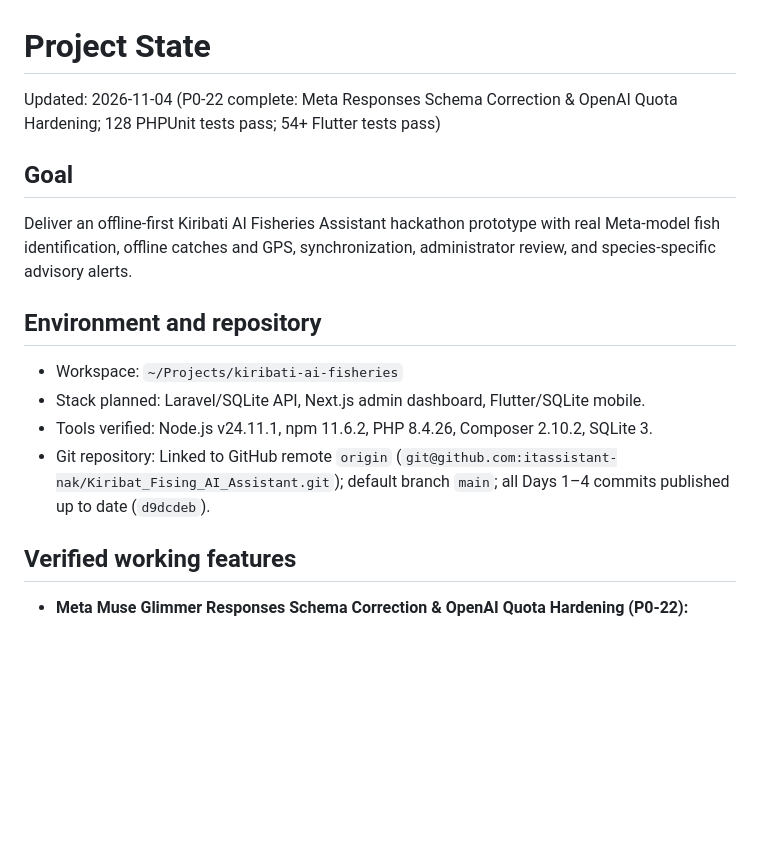
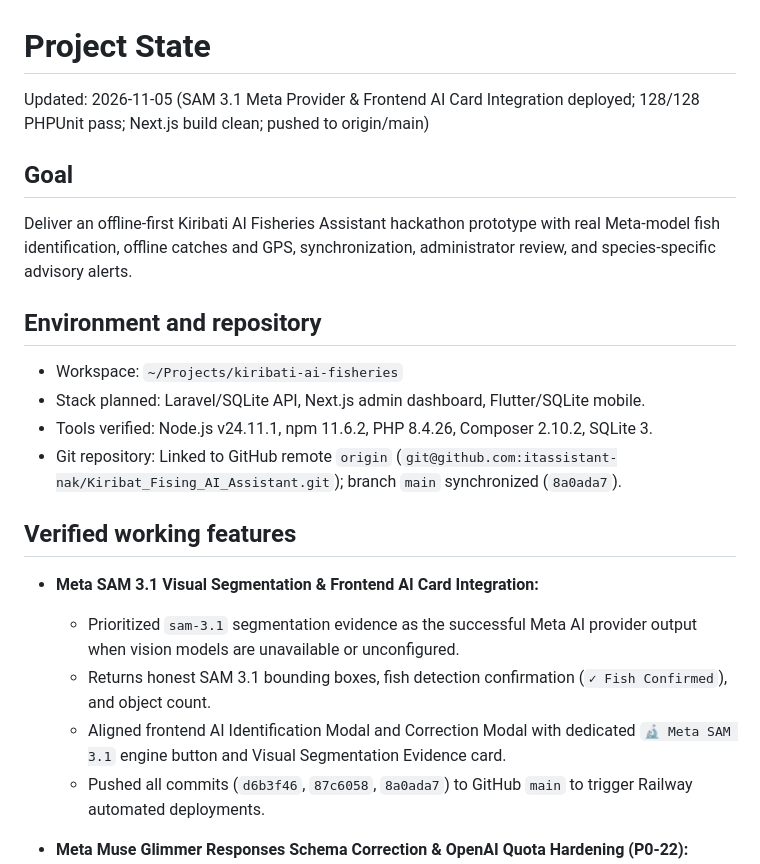
Before and after one commit to itassistant-nak/Kiribat_Fising_AI_Assistant, a Markdown page: PROJECT_STATE.md, the part around the change. Drawn GitHub-style; blank space fills up the shorter version.

Commit message:
docs: update PROJECT_STATE.md with SAM 3.1 frontend deployment

```diff
--- a/PROJECT_STATE.md
+++ b/PROJECT_STATE.md
@@ -1,5 +1,5 @@
 # Project State
-Updated: 2026-11-04 (P0-22 complete: Meta Responses Schema Correction & OpenAI Quota Hardening; 128 PHPUnit tests pass; 54+ Flutter tests pass)
+Updated: 2026-11-05 (SAM 3.1 Meta Provider & Frontend AI Card Integration deployed; 128/128 PHPUnit pass; Next.js build clean; pushed to origin/main)
 
 ## Goal
 Deliver an offline-first Kiribati AI Fisheries Assistant hackathon prototype with real Meta-model fish identification, offline catches and GPS, synchronization, administrator review, and species-specific advisory alerts.
@@ -8,9 +8,15 @@ Deliver an offline-first Kiribati AI Fisheries Assistant hackathon prototype wit
 - Workspace: `~/Projects/kiribati-ai-fisheries`
 - Stack planned: Laravel/SQLite API, Next.js admin dashboard, Flutter/SQLite mobile.
 - Tools verified: Node.js v24.11.1, npm 11.6.2, PHP 8.4.26, Composer 2.10.2, SQLite 3.
-- Git repository: Linked to GitHub remote `origin` (`git@github.com:itassistant-nak/Kiribat_Fising_AI_Assistant.git`); default branch `main`; all Days 1–4 commits published up to date (`d9dcdeb`).
+- Git repository: Linked to GitHub remote `origin` (`git@github.com:itassistant-nak/Kiribat_Fising_AI_Assistant.git`); branch `main` synchronized (`8a0ada7`).
 
 ## Verified working features
+- **Meta SAM 3.1 Visual Segmentation & Frontend AI Card Integration:**
+  - Prioritized `sam-3.1` segmentation evidence as the successful Meta AI provider output when vision models are unavailable or unconfigured.
+  - Returns honest SAM 3.1 bounding boxes, fish detection confirmation (`✓ Fish Confirmed`), and object count.
+  - Aligned frontend AI Identification Modal and Correction Modal with dedicated `🔬 Meta SAM 3.1` engine button and Visual Segmentation Evidence card.
+  - Pushed all commits (`d6b3f46`, `87c6058`, `8a0ada7`) to GitHub `main` to trigger Railway automated deployments.
+
 - **Meta Muse Glimmer Responses Schema Correction & OpenAI Quota Hardening (P0-22):**
   - Aligned Meta Model API request payload schema in `MetaAiService.php` to resolve `input[0].content did not match any supported type`: uses `input: [{ type: 'message', role: 'user', content: [{ type: 'input_text', text: ... }, { type: 'input_image', image_url: <dataUrlOrString> }] }]`.
   - Added `toDataUrl()` to convert local filesystem images and uploaded fish photos to Base64 data URLs for Meta API multimodal ingestion.
```
